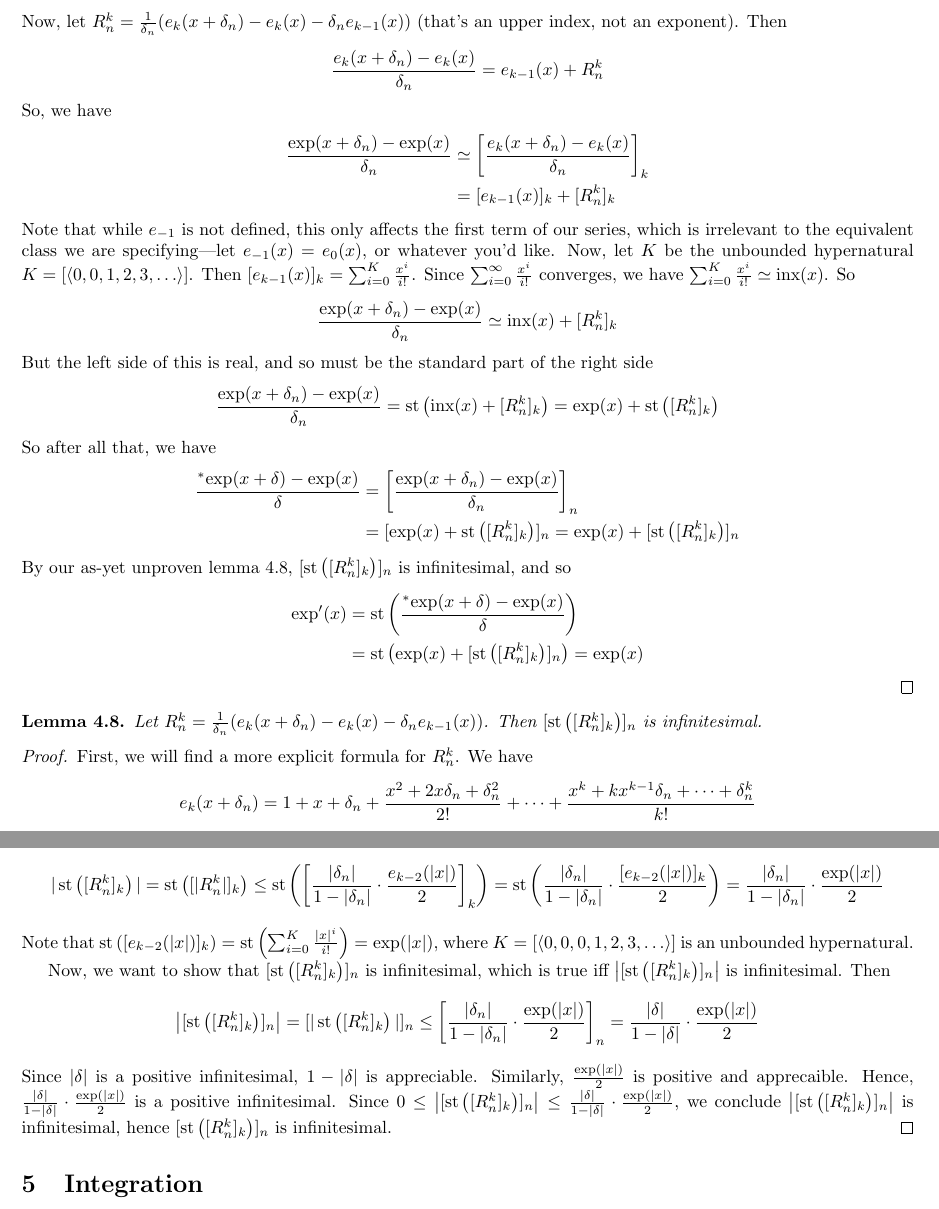
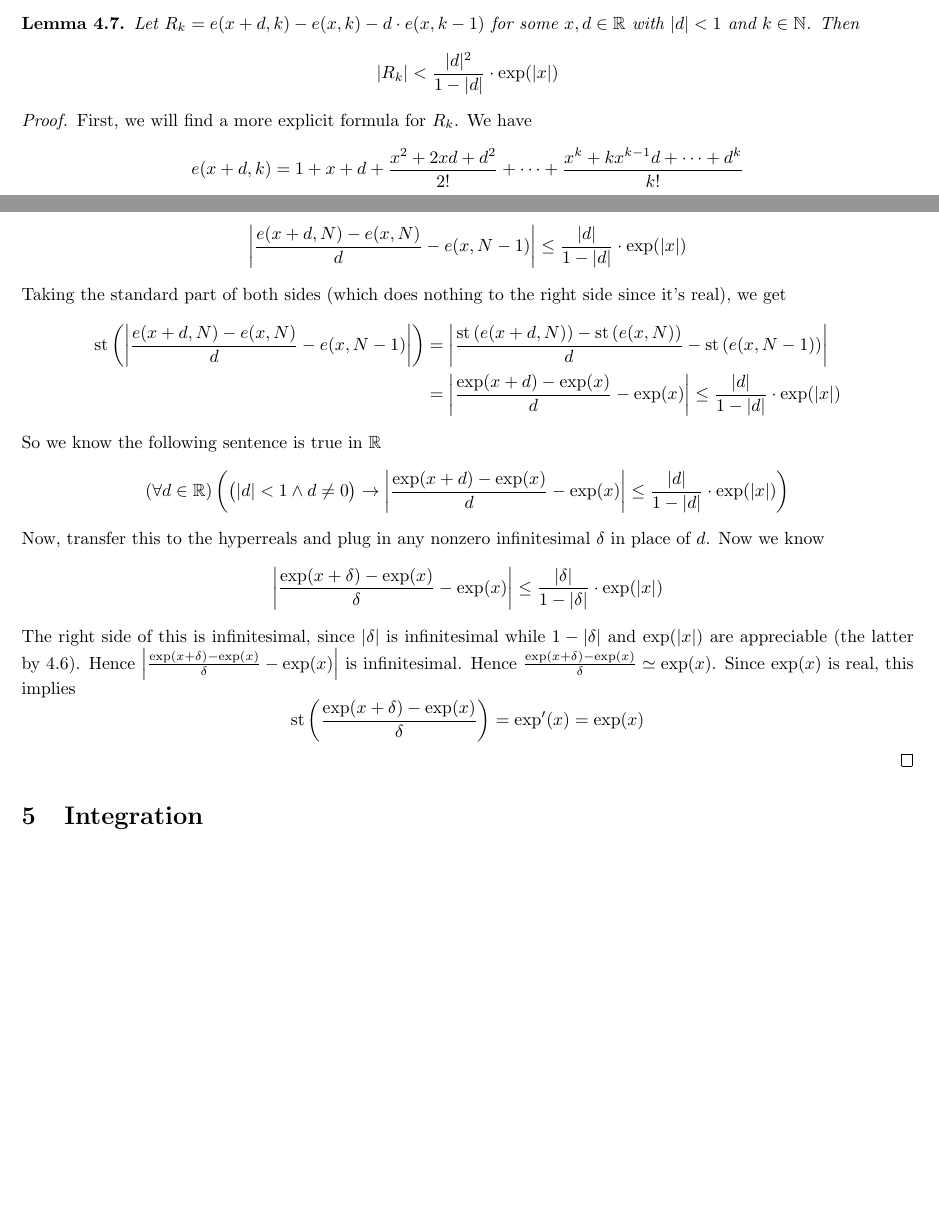
Before and after one commit to paulschulzee/Undergrad_Math_Thesis, a LaTeX thesis (Thesis/Thesis.tex, which reads Thesis/Ch04/Differentiation.tex): two parts of pages 5 and 6 of 7 before the commit and two parts of pages 4 and 6 of 7 after it, joined at a grey line, cut at the place of the change, the shorter picture padded with empty space. Compiled offline with pdfLaTeX.

Commit message:
Refactored exp proofs

```diff
--- a/Thesis/Ch04/Differentiation.tex
+++ b/Thesis/Ch04/Differentiation.tex
@@ -134,4 +134,16 @@ For convenience, we will write $e_k(x) = \sum_{i=0}^k \frac{x^i}{i!}$, and we wi
     Since $x$ is real and $M+1$ is unbounded, $\frac{x}{M+1}$ is infinitesimal, and hence has standard part $0$. Since $0 < 1$, and since this holds for any unbounded hypernnatural, the conditions of \ref{RatioTest} are met and we are done.
 \end{proof}
 
-We now want to prove that $\exp'(x) = \exp(x)$. This will involve a lemma, which I will assume during the proof and prove after the fact.
+We now want to prove that $\exp'(x) = \exp(x)$. This will involve the following lemma.
+
+\begin{lemma}\label{expRemainderLemma}
+    Let $R_k = e(x+d, k) - e(x, k) - d \cdot e(x, k-1)$ for some $x, d \in \reals$ with $|d| < 1$ and $k \in \nats$. Then
+    \[ |R_k| < \frac{|d|^2}{1-|d|} \cdot \exp(|x|) \]
+\end{lemma}
+
+\begin{proof}
+    First, we will find a more explicit formula for $R_k$. We have
+    \[e(x + d, k) = 1 + x + d + \frac{x^2 + 2xd + d^2}{2!} + \cdots + \frac{x^k + kx^{k-1}d + \cdots + d^k}{k!} \]
+    and so
+    \begin{align*}
+    e(x + d, k) - e(x, k) &= d + \frac{2xd + d^2}{2!} + \frac{3x^2d + 3xd^2 + d^3}{3!} + \cdots + \frac{kx^{k-1}d + \cdots + d^k}{k!} \\
@@ -149,34 +180,14 @@ We now want to prove that $\exp'(x) = \exp(x)$. This will involve a lemma, which
+    We then transfer this statement to $\hreals$, pick an unbounded $N \in \hnats$ to plug in for $k$, and we get
+    \[\left|\frac{e(x + d, N) - e(x, N)}{d} - e(x, N - 1)\right| \leq \frac{|d|}{1-|d|} \cdot \exp(|x|)\]
+    Taking the standard part of both sides (which does nothing to the right side since it's real), we get
     \begin{align*}
-    \frac{\exp(x + \delta_n) - \exp(x)}{\delta_n} &\simeq \frac{\inx(x + \delta_n) - \inx(x)}{\delta n} \\
-    &= \left[ \frac{e_k(x + \delta_n) - e_k(x)}{\delta_n} \right]_k
+    \stp{\left|\frac{e(x + d, N) - e(x, N)}{d} - e(x, N - 1)\right|} &= \left|\frac{\stp{e(x + d, N)} - \stp{e(x, N)}}{d} - \stp{e(x, N - 1)}\right| \\
+        &= \left|\frac{\exp(x + d) - \exp(x)}{d} - \exp(x)\right| \leq \frac{|d|}{1-|d|} \cdot \exp(|x|)
     \end{align*}
-    Now, let $R_n^k = \frac{1}{\delta_n}(e_k(x + \delta_n) - e_k(x) - \delta_n e_{k-1}(x))$ (that's an upper index, not an exponent). Then
-    \[ \frac{e_k(x+\delta_n) - e_k(x)}{\delta_n} = e_{k-1}(x) + R_n^k \]
-    So, we have
-    \begin{align*}
-    \frac{\exp(x + \delta_n) - \exp(x)}{\delta_n} &\simeq \left[ \frac{e_k(x + \delta_n) - e_k(x)}{\delta_n} \right]_k \\
-    &= [e_{k-1}(x)]_k + [R_n^k]_k
-    \end{align*}
-    Note that while $e_{-1}$ is not defined, this only affects the first term of our series, which is irrelevant to the equivalent class we are specifying---let $e_{-1}(x) = e_0(x)$, or whatever you'd like. Now, let $K$ be the unbounded hypernatural $K = [\langle 0, 0, 1, 2, 3, \ldots \rangle]$. Then $[e_{k-1}(x)]_k = \sum_{i=0}^K \frac{x^i}{i!}$. Since $\sum_{i=0}^\infty \frac{x^i}{i!}$ converges, we have $\sum_{i=0}^K \frac{x^i}{i!} \simeq \inx(x)$. So
-    \[ \frac{\exp(x + \delta_n) - \exp(x)}{\delta_n} \simeq \inx(x) + [R_n^k]_k \]
-    But the left side of this is real, and so must be the standard part of the right side
-    \[ \frac{\exp(x + \delta_n) - \exp(x)}{\delta_n} = \stp{\inx(x) + [R_n^k]_k} = \exp(x) + \stp{[R_n^k]_k} \]
-    So after all that, we have
-    \begin{align*}
-    \frac{\hr{\exp}(x + \delta) - \exp(x)}{\delta} &= \left[ \frac{\exp(x + \delta_n) - \exp(x)}{\delta_n} \right]_n \\
-        &= [\exp(x) + \stp{[R_n^k]_k}]_n = \exp(x) + [\stp{[R_n^k]_k}]_n
-    \end{align*}
-    By our as-yet unproven lemma \ref{expDerivProofLemma}, $[\stp{[R_n^k]_k}]_n$ is infinitesimal, and so
-    \begin{align*}
-    \exp'(x) &= \stp{\frac{\hr{\exp}(x + \delta) - \exp(x)}{\delta}} \\
-    &= \stp{\exp(x) + [\stp{[R_n^k]_k}]_n} = \exp(x)
-    \end{align*}
+    So we know the following sentence is true in $\reals$
+    \[(\forall d \in \reals)\left(\big(|d| < 1 \land d \neq 0\big) \to \left|\frac{\exp(x + d) - \exp(x)}{d} - \exp(x)\right| \leq \frac{|d|}{1-|d|} \cdot \exp(|x|)\right)\]
+    Now, transfer this to the hyperreals and plug in any nonzero infinitesimal $\delta$ in place of $d$. Now we know
+    \[\left|\frac{\exp(x + \delta) - \exp(x)}{\delta} - \exp(x)\right| \leq \frac{|\delta|}{1-|\delta|} \cdot \exp(|x|)\]
+    The right side of this is infinitesimal, since $|\delta|$ is infinitesimal while $1 - |\delta|$ and $\exp(|x|)$ are appreciable (the latter by \ref{expExists}). Hence $\left|\frac{\exp(x + \delta) - \exp(x)}{\delta} - \exp(x)\right|$ is infinitesimal. Hence $\frac{\exp(x + \delta) - \exp(x)}{\delta} \simeq \exp(x)$. Since $\exp(x)$ is real, this implies
+    \[\stp{\frac{\exp(x + \delta) - \exp(x)}{\delta}} = \exp'(x) = \exp(x)\]
 \end{proof}
-
-\begin{lemma}\label{expDerivProofLemma}
-    Let $R_n^k = \frac{1}{\delta_n}(e_k(x + \delta_n) - e_k(x) - \delta_n e_{k-1}(x))$. Then $[\stp{[R_n^k]_k}]_n$ is infinitesimal.
-\end{lemma}
-
-\begin{proof}
-    First, we will find a more explicit formula for $R_n^k$. We have
-    \[e_k(x + \delta_n) = 1 + x + \delta_n + \frac{x^2 + 2x\delta_n + \delta_n^2}{2!} + \cdots + \frac{x^k + kx^{k-1}\delta_n + \cdots + \delta_n^k}{k!} \]
@@ -204,8 +193,0 @@ We now want to prove that $\exp'(x) = \exp(x)$. This will involve a lemma, which
-    Now, for any $n$, we have
-    \[ |\stp{[R_n^k]_k}| = \stp{[|R_n^k|]_k} \leq \stp{\left[\frac{|\delta_n|}{1-|\delta_n|} \cdot \frac{e_{k-2}(|x|)}{2}\right]_k} = \stp{\frac{|\delta_n|}{1-|\delta_n|} \cdot \frac{[e_{k-2}(|x|)]_k}{2}} = \frac{|\delta_n|}{1-|\delta_n|} \cdot \frac{\exp(|x|)}{2} \]
-    Note that $\stp{[e_{k-2}(|x|)]_k} = \stp{\sum_{i=0}^K \frac{|x|^i}{i!}} = \exp(|x|)$, where $K = [\langle 0, 0, 0, 1, 2, 3, \ldots \rangle]$ is an unbounded hypernatural.
-
-    Now, we want to show that $[\stp{[R_n^k]_k}]_n$ is infinitesimal, which is true iff $\left|[\stp{[R_n^k]_k}]_n\right|$ is infinitesimal. Then
-    \[\left|[\stp{[R_n^k]_k}]_n\right| = [|\stp{[R_n^k]_k}|]_n \leq \left[\frac{|\delta_n|}{1-|\delta_n|} \cdot \frac{\exp(|x|)}{2}\right]_n = \frac{|\delta|}{1-|\delta|} \cdot \frac{\exp(|x|)}{2}\]
-    Since $|\delta|$ is a positive infinitesimal, $1 - |\delta|$ is appreciable. Similarly, $\frac{\exp(|x|)}{2}$ is positive and apprecaible. Hence, $\frac{|\delta|}{1-|\delta|} \cdot \frac{\exp(|x|)}{2}$ is a positive infinitesimal. Since $0 \leq \left|[\stp{[R_n^k]_k}]_n\right| \leq \frac{|\delta|}{1-|\delta|} \cdot \frac{\exp(|x|)}{2}$, we conclude $\left|[\stp{[R_n^k]_k}]_n\right|$ is infinitesimal, hence $[\stp{[R_n^k]_k}]_n$ is infinitesimal.
-\end{proof}
```
Also changed, not shown: Poster/main.bbl, Reflections/Wk13_Reflection/Wk13_Reflection.tex (line endings or trailing spaces), Thesis/Ch05/Integration.tex (line endings or trailing spaces), Thesis/Thesis.pdf, Thesis/Ch04/Differentiation.tex (50 more changed lines), 4 other files.
